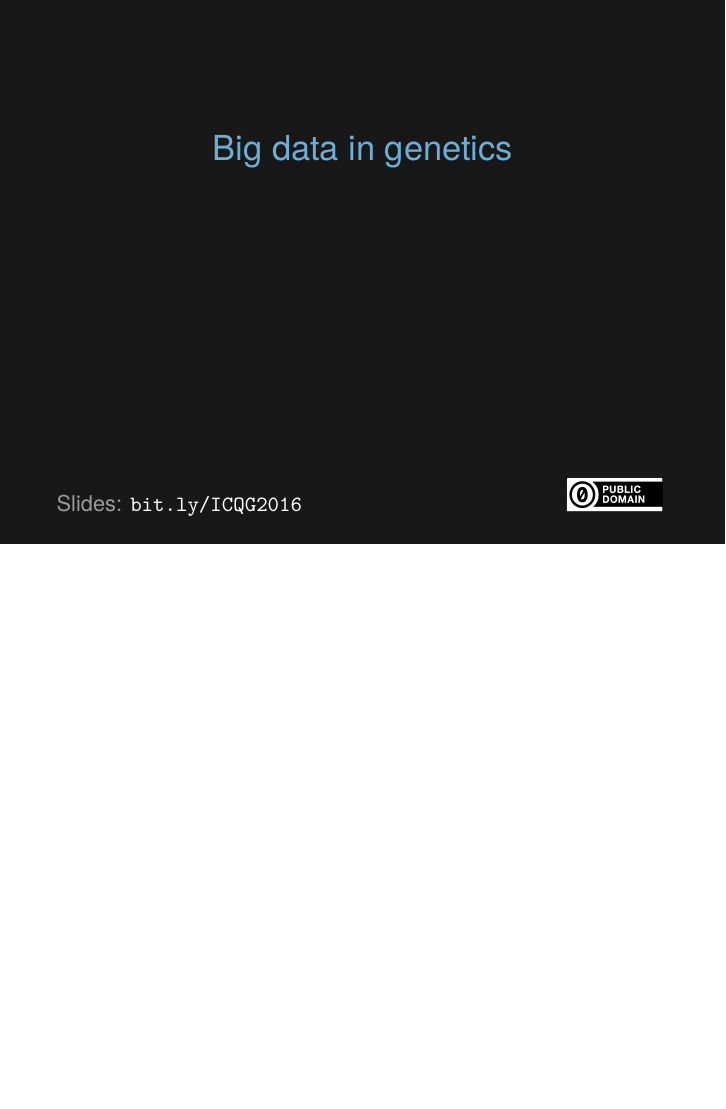
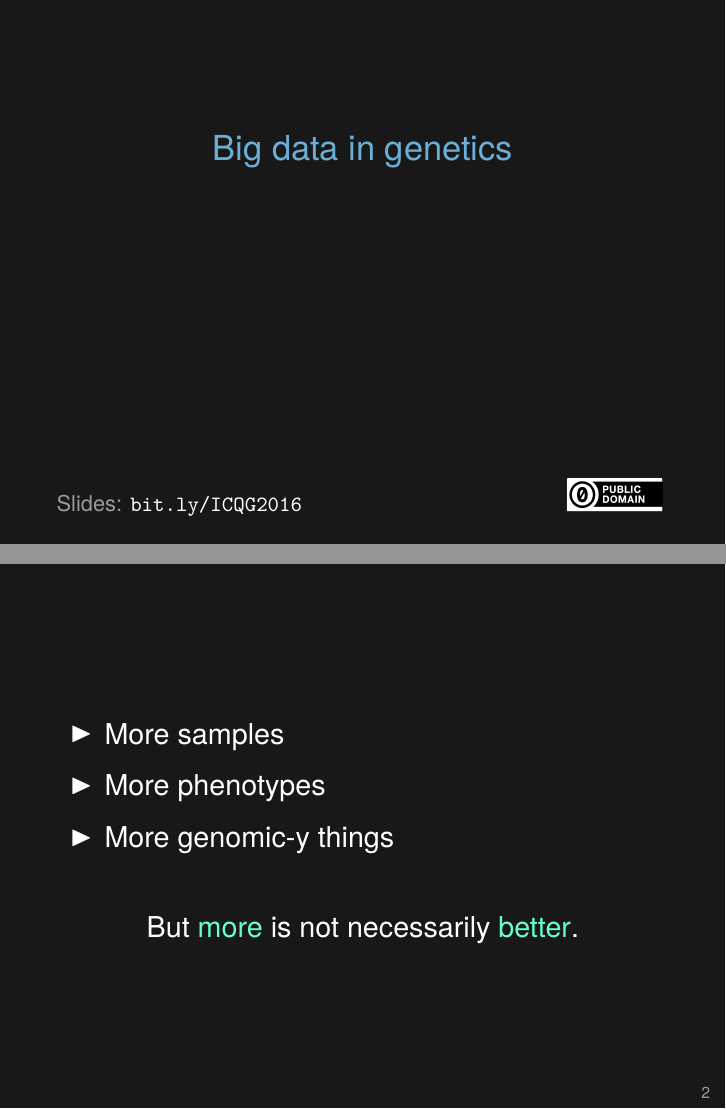
Before and after one commit to kbroman/Talk_ICQG2016, LaTeX slides (icqg2016.tex): the whole page before the commit and pages 1 and 3 of 3 after it, the two joined at a grey line, the shorter picture padded with empty space. Compiled offline with XeLaTeX.

Commit message:
Add slide re 'more not necessarily better'

```diff
--- a/icqg2016.tex
+++ b/icqg2016.tex
@@ -40,5 +40,33 @@
 } }
 
 
+\begin{frame}[c]{}
+
+  \large
+  \bbi
+\item More samples
+\item More phenotypes
+\item More genomic-y things
+  \ei
+
+\bigskip \bigskip
+
+  \onslide<1|handout 0>{}
+  \onslide<2>{\centerline{But {\hilit more} is not necessarily {\hilit better}.}}
+
+  \note{What is big data? It's more data.
+
+    But more is not necessarily better. The effort to measure more
+    stuff on more things can lead us towards cheap measures that give
+    crap data.
+
+    On the other hand, there are huge opportunities here. I'm
+    particularly excited about intermediate, refined phenotypes that
+    may have simpler genetic architecture and get us closer to mechanisms.
+  }
+
+\end{frame}
+
+
 
 \end{document}
```
